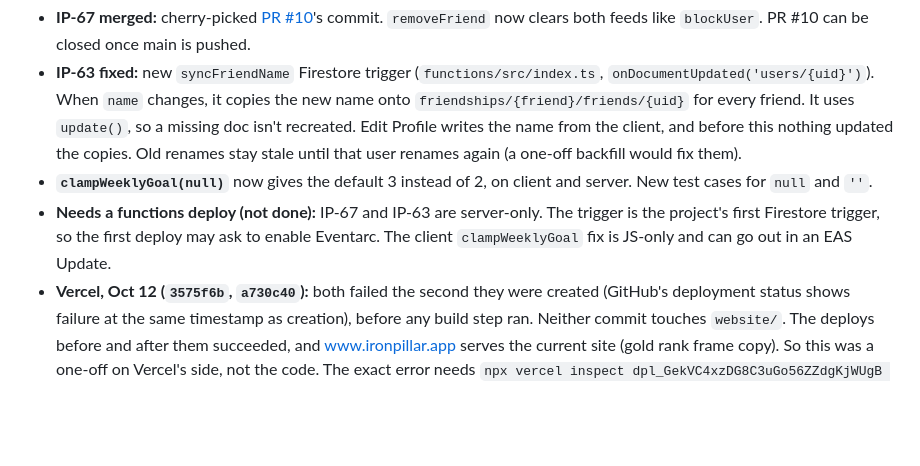
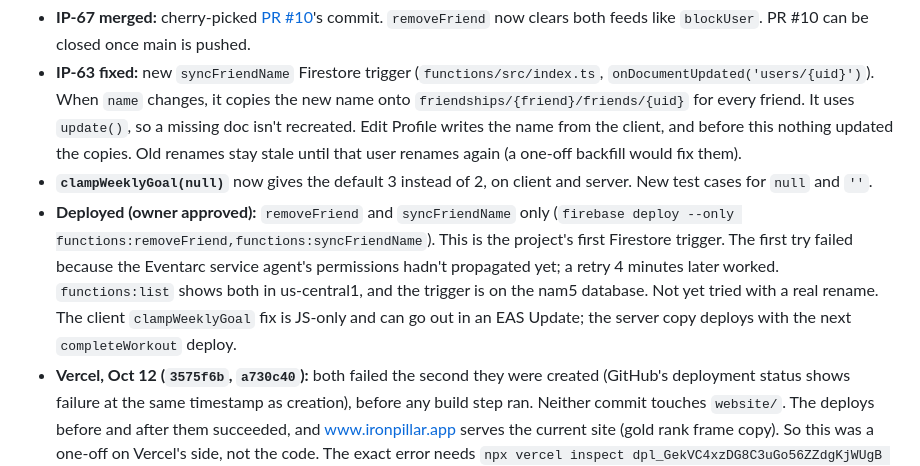
Before and after one commit to a1080p/IronPillar, a Markdown page: Progress.md, the part around the change. GitHub-like rendering; blank space fills up the shorter version.

Commit message:
Log removeFriend + syncFriendName deploy
Co-Authored-By: Claude Opus 5.5 <noreply@anthropic.com>

```diff
--- a/Progress.md
+++ b/Progress.md
@@ -19,7 +19,7 @@ Running log of what's been built, changed, and verified. Newest entries at the t
 - **IP-67 merged:** cherry-picked [PR #10](https://github.com/a1080p/IronPillar/pull/10)'s commit. `removeFriend` now clears both feeds like `blockUser`. PR #10 can be closed once main is pushed.
 - **IP-63 fixed:** new `syncFriendName` Firestore trigger (`functions/src/index.ts`, `onDocumentUpdated('users/{uid}')`). When `name` changes, it copies the new name onto `friendships/{friend}/friends/{uid}` for every friend. It uses `update()`, so a missing doc isn't recreated. Edit Profile writes the name from the client, and before this nothing updated the copies. Old renames stay stale until that user renames again (a one-off backfill would fix them).
 - **`clampWeeklyGoal(null)`** now gives the default 3 instead of 2, on client and server. New test cases for `null` and `''`.
-- **Needs a functions deploy (not done):** IP-67 and IP-63 are server-only. The trigger is the project's first Firestore trigger, so the first deploy may ask to enable Eventarc. The client `clampWeeklyGoal` fix is JS-only and can go out in an EAS Update.
+- **Deployed (owner approved):** `removeFriend` and `syncFriendName` only (`firebase deploy --only functions:removeFriend,functions:syncFriendName`). This is the project's first Firestore trigger. The first try failed because the Eventarc service agent's permissions hadn't propagated yet; a retry 4 minutes later worked. `functions:list` shows both in us-central1, and the trigger is on the nam5 database. Not yet tried with a real rename. The client `clampWeeklyGoal` fix is JS-only and can go out in an EAS Update; the server copy deploys with the next `completeWorkout` deploy.
 - **Vercel, Oct 12 (`3575f6b`, `a730c40`):** both failed the second they were created (GitHub's deployment status shows failure at the same timestamp as creation), before any build step ran. Neither commit touches `website/`. The deploys before and after them succeeded, and www.ironpillar.app serves the current site (gold rank frame copy). So this was a one-off on Vercel's side, not the code. The exact error needs `npx vercel inspect dpl_GekVC4xzDG8C3uGo56ZZdgKjWUgB --logs` from a logged-in CLI. The CLI on this machine has no login, and the dashboard needs a sign-in. No fix needed.
 - **Closed out from older notes:** the floating bug-report button covering content (09-30) is gone; reports open from the "..." menu now. [PR #2](https://github.com/a1080p/IronPillar/pull/2) (draft) was superseded by PR #8 and can be closed.
 - **Deferred:** IP-37 (exact Figma colors need Figma dev-mode access), IP-35 (VoiceOver pass needs a device), IP-36 (ESLint setup is tooling, not a bug). The first-week streak-at-risk nudge is a product call. Also, `clearFeedItems` deletes in a single batch, so it would fail at 500+ items from one friend. That's unlikely today.
```
